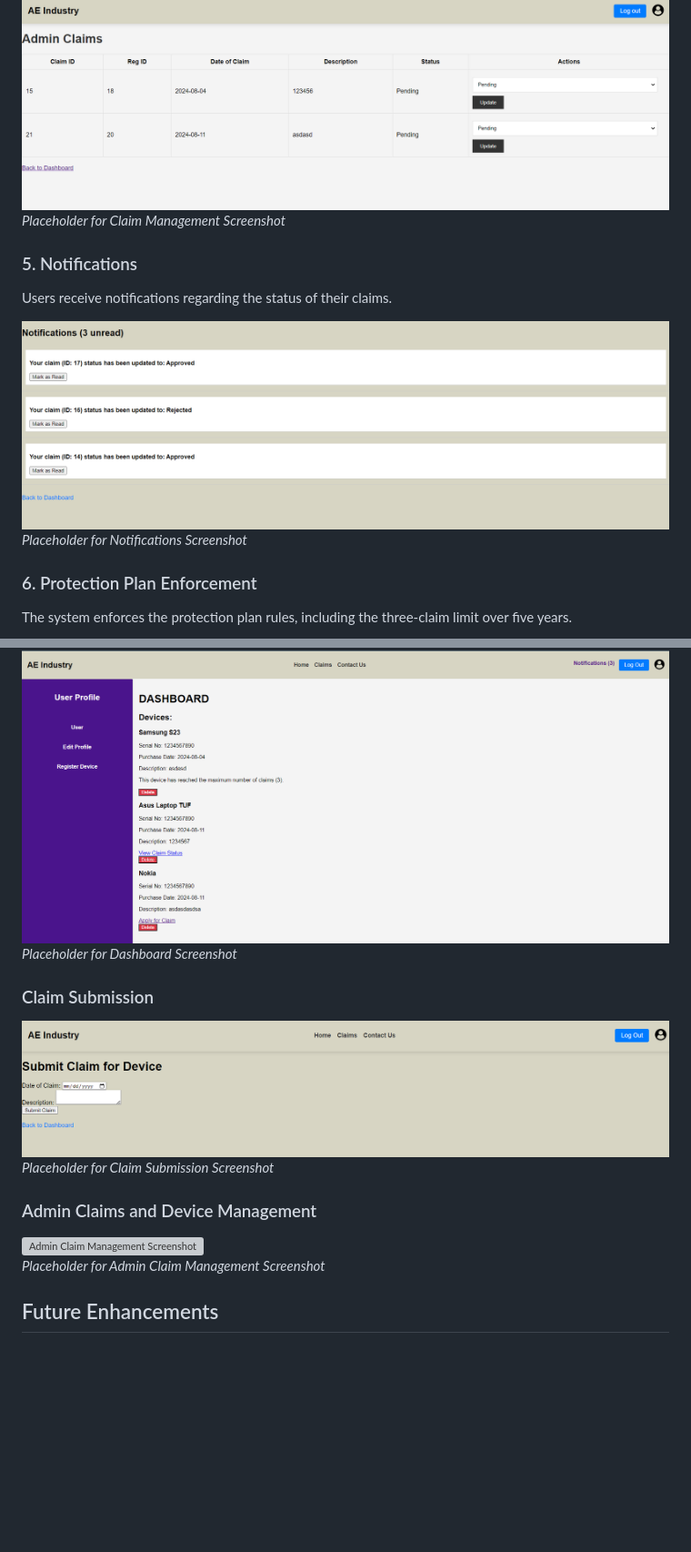
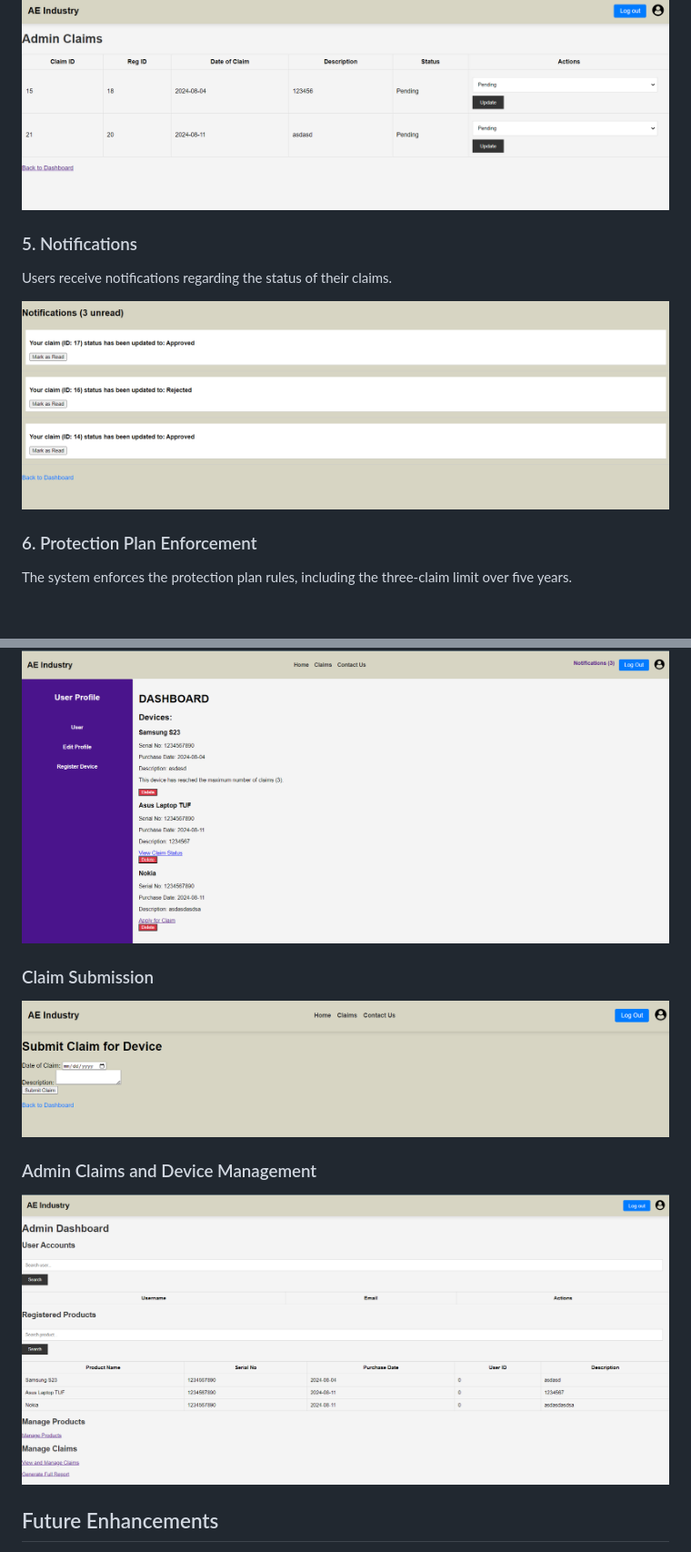
Before and after one commit to RyanAncheta/Digital-Device-Protection-Plan-Management-System, a Markdown page: README.md, 2 parts joined by grey strips. Shown: that part at 91% size. Drawn GitHub-style; blank space fills up the shorter version; grey boxes are pictures that could not be loaded.

```diff
--- a/README.md
+++ b/README.md
@@ -28,13 +28,13 @@ Users can submit claims for device repair or replacement.
 Admins can approve or reject claims, and users can view the status of their claims.
 
 ![Claim Management Screenshot](images/claim_management.png)
-*Placeholder for Claim Management Screenshot*
+
 
 ### 5. Notifications
 Users receive notifications regarding the status of their claims.
 
 ![Notifications Screenshot](images/notifications.png)
-*Placeholder for Notifications Screenshot*
+
 
 ### 6. Protection Plan Enforcement
 The system enforces the protection plan rules, including the three-claim limit over five years.
@@ -90,15 +90,15 @@ webapp/
 
 ### Dashboard
 ![Dashboard Screenshot](images/dashboard.png)
-*Placeholder for Dashboard Screenshot*
+
 
 ### Claim Submission
 ![Claim Submission Screenshot](images/claim_submission.png)
-*Placeholder for Claim Submission Screenshot*
+
 
 ### Admin Claims and Device Management
-![Admin Claim Management Screenshot](images/admin_claim_management.png)
-*Placeholder for Admin Claim Management Screenshot*
+![Admin Claim Management Screenshot](images/admin_claim_management..png)
+
 
 ## Future Enhancements
 
```
Also changed, not shown: other parts of README.md (+4 -4 lines).
